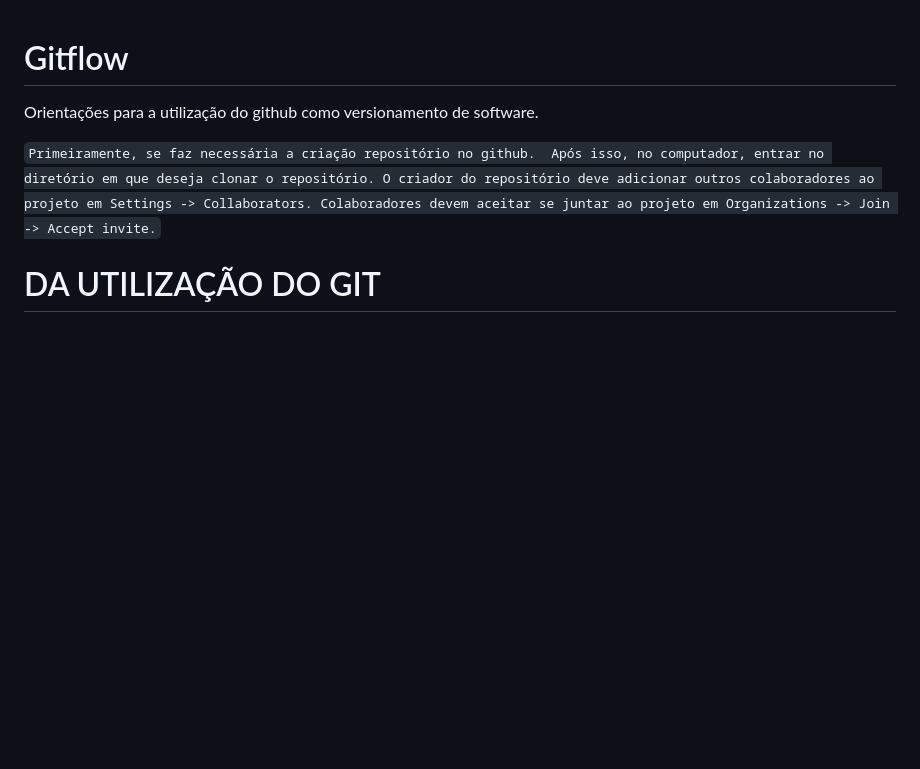
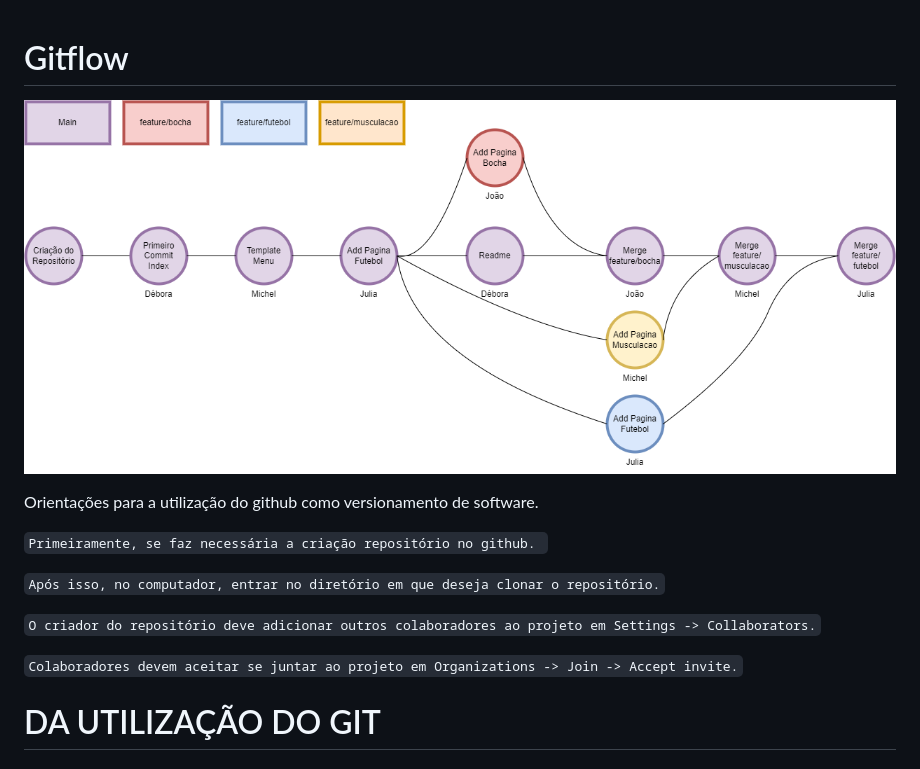
Before and after one commit to drsavi/gitflow, a Markdown page: readme.md, the part around the change. Rendered like a GitHub page; pictures changed too: gitflow.png (added); blank space fills up the shorter version.

Commit message:
adicionado png gitflow

```diff
--- a/readme.md
+++ b/readme.md
@@ -1,13 +1,27 @@
 # Gitflow
+
+
+![image info](./gitflow.png)
+
 
 Orientações para a utilização do github como versionamento de software.
 
 `
 Primeiramente, se faz necessária a criação repositório no github.
+`
+
+`
 Após isso, no computador, entrar no diretório em que deseja clonar o repositório.
+`
+
+`
 O criador do repositório deve adicionar outros colaboradores ao projeto em Settings -> Collaborators.
+`
+
+`
 Colaboradores devem aceitar se juntar ao projeto em Organizations -> Join -> Accept invite.
 `
+
 
 # DA UTILIZAÇÃO DO GIT
 
```
